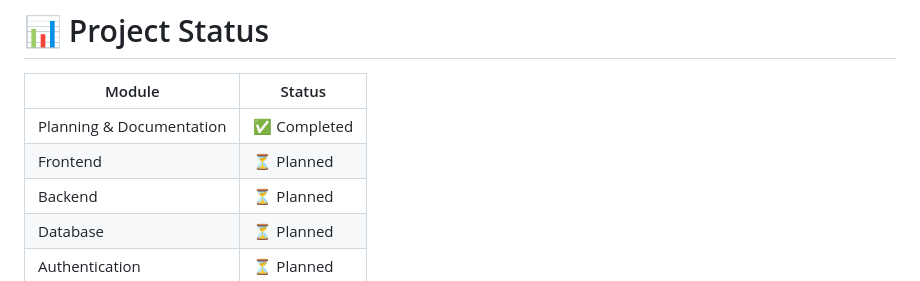
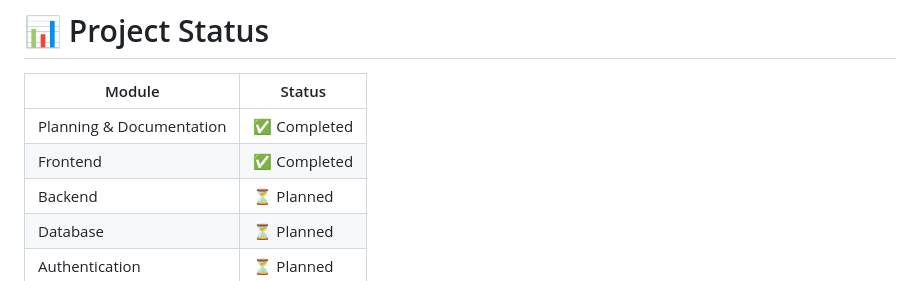
Before and after one commit to Shah-Vishwa/StudyHub, a Markdown page: README.md, the part around the change. Rendered like a GitHub page.

Commit message:
docs: update frontend module status to completed in README

```diff
--- a/README.md
+++ b/README.md
@@ -242,7 +242,7 @@ Future setup instructions will be added as the project progresses.
 | Module | Status |
 |---------|--------|
 | Planning & Documentation | ✅ Completed |
-| Frontend | ⏳ Planned |
+| Frontend | ✅ Completed |
 | Backend | ⏳ Planned |
 | Database | ⏳ Planned |
 | Authentication | ⏳ Planned |
```
